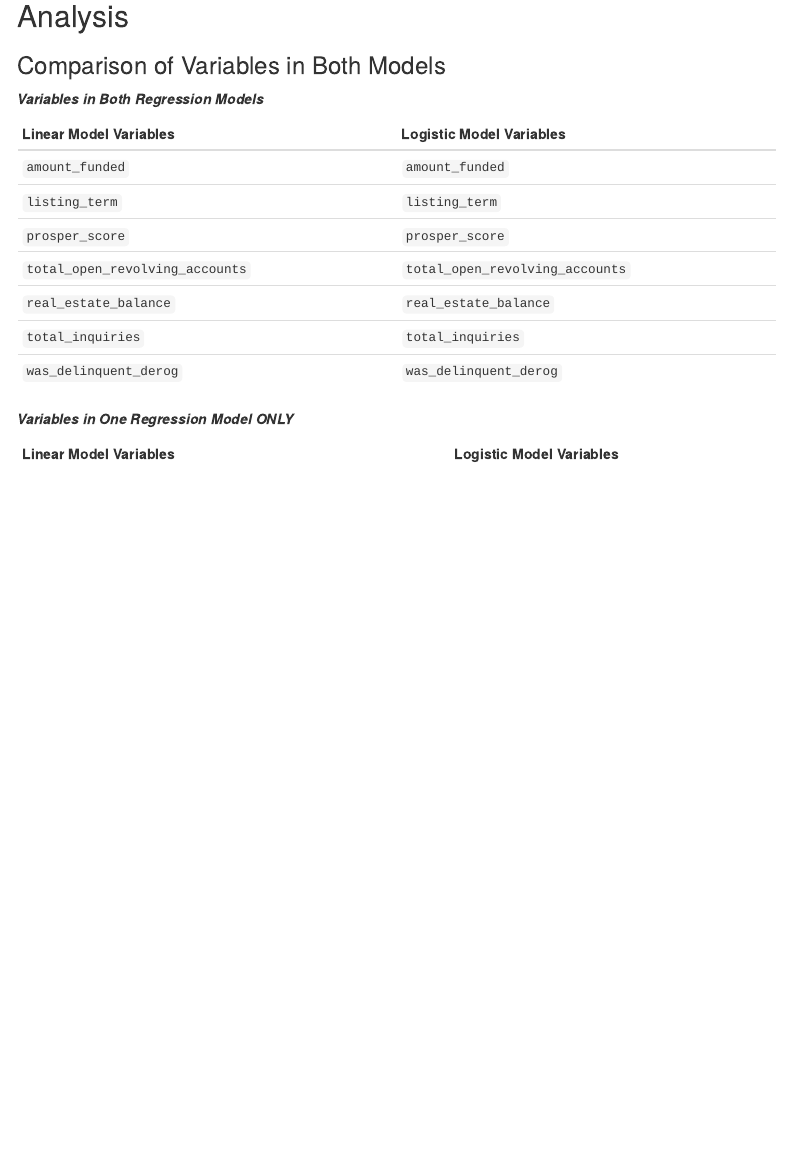
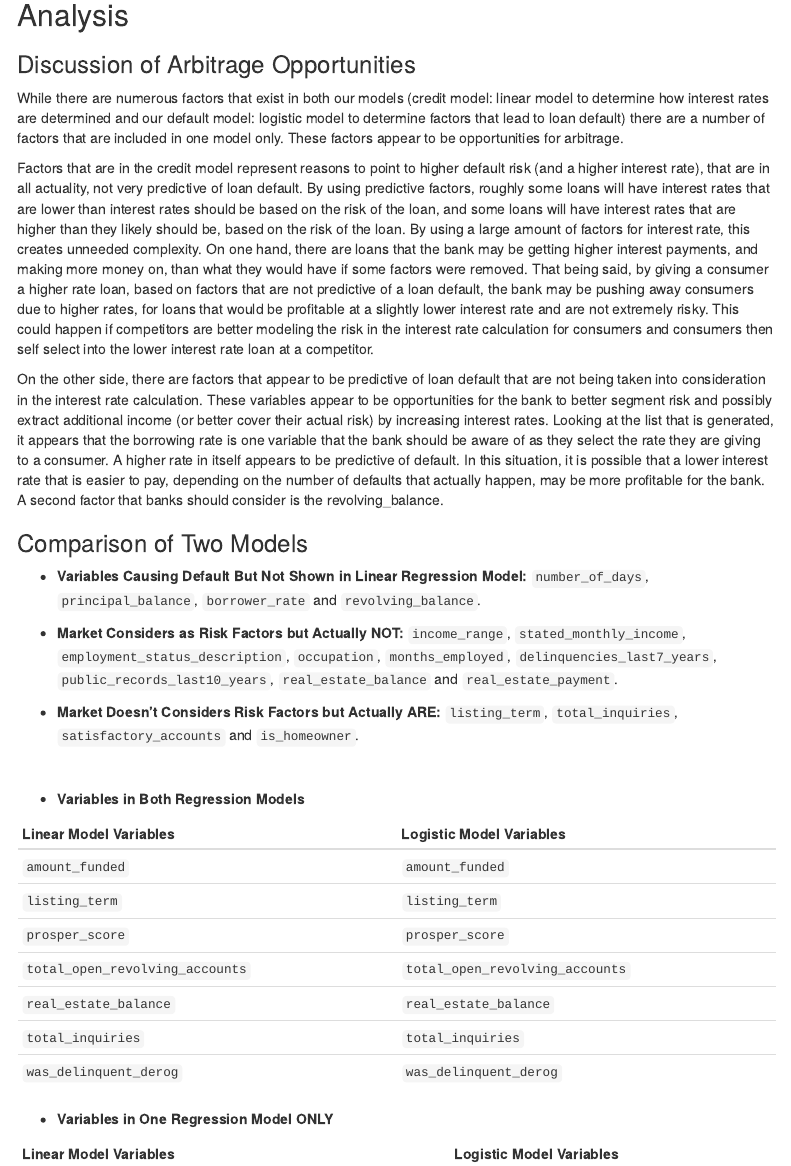
Before and after one commit to adamaltepeter/TestRepo, an R Markdown document (GroupProject_1_RMarkDown.Rmd): the page in a window 1100 px wide, from 3210 px down. Rendered offline with R 4.5, knitr and Pandoc, with nearby package versions; some code elsewhere in the file could not run offline; menus at the side of the page are left out.

Commit message:
final version

```diff
--- a/GroupProject_1_RMarkDown.Rmd
+++ b/GroupProject_1_RMarkDown.Rmd
@@ -417,15 +417,25 @@ exp(coef(logisticmodel3))
 
 ## Analysis
 
+### Discussion of Arbitrage Opportunities
 
+While there are numerous factors that exist in both our models (credit model: linear model to determine how interest rates are determined and our default model: logistic model to determine factors that lead to loan default) there are a number of factors that are included in one model only. These factors appear to be opportunities for arbitrage.
 
+Factors that are in the credit model represent reasons to point to higher default risk (and a higher interest rate), that are in all actuality, not very predictive of loan default. By using predictive factors, roughly some loans will have interest rates that are lower than interest rates should be based on the risk of the loan, and some loans will have interest rates that are higher than they likely should be, based on the risk of the loan. By using a large amount of factors for interest rate, this creates unneeded complexity. On one hand, there are loans that the bank may be getting higher interest payments, and making more money on, than what they would have if some factors were removed. That being said, by giving a consumer a higher rate loan, based on factors that are not predictive of a loan default, the bank may be pushing away consumers due to higher rates, for loans that would be profitable at a slightly lower interest rate and are not extremely risky. This could happen if competitors are better modeling the risk in the interest rate calculation for consumers and consumers then self select into the lower interest rate loan at a competitor.
 
+On the other side, there are factors that appear to be predictive of loan default that are not being taken into consideration in the interest rate calculation. These variables appear to be opportunities for the bank to better segment risk and possibly extract additional income (or better cover their actual risk) by increasing interest rates. Looking at the list that is generated, it appears that the borrowing rate is one variable that the bank should be aware of as they select the rate they are giving to a consumer. A higher rate in itself appears to be predictive of default. In this situation, it is possible that a lower interest rate that is easier to pay, depending on the number of defaults that actually happen, may be more profitable for the bank. A second factor that banks should consider is the revolving_balance.
 
+### Comparison of Two Models
 
+* **Variables Causing Default But Not Shown in Linear Regression Model:** `number_of_days`, `principal_balance`, `borrower_rate` and `revolving_balance`.
 
-### Comparison of Variables in Both Models
+* **Market Considers as Risk Factors but Actually NOT:** `income_range`, `stated_monthly_income`, `employment_status_description`, `occupation`, `months_employed`, `delinquencies_last7_years`, `public_records_last10_years`, `real_estate_balance` and `real_estate_payment`.
 
-***Variables in Both Regression Models***
+* **Market Doesn't Considers Risk Factors but Actually ARE:** `listing_term`, `total_inquiries`, `satisfactory_accounts` and `is_homeowner`.
+
+<br>
+
+* **Variables in Both Regression Models**
 
 Linear Model Variables            |Logistic Model Variables
 ----------------------------------|------------------------
@@ -437,8 +447,7 @@ Linear Model Variables            |Logistic Model Variables
 `total_inquiries`                 |`total_inquiries`
 `was_delinquent_derog`            |`was_delinquent_derog`
 
-
-***Variables in One Regression Model ONLY***
+* **Variables in One Regression Model ONLY**
 
 Linear Model Variables            |Logistic Model Variables
 ----------------------------------|------------------------
```
